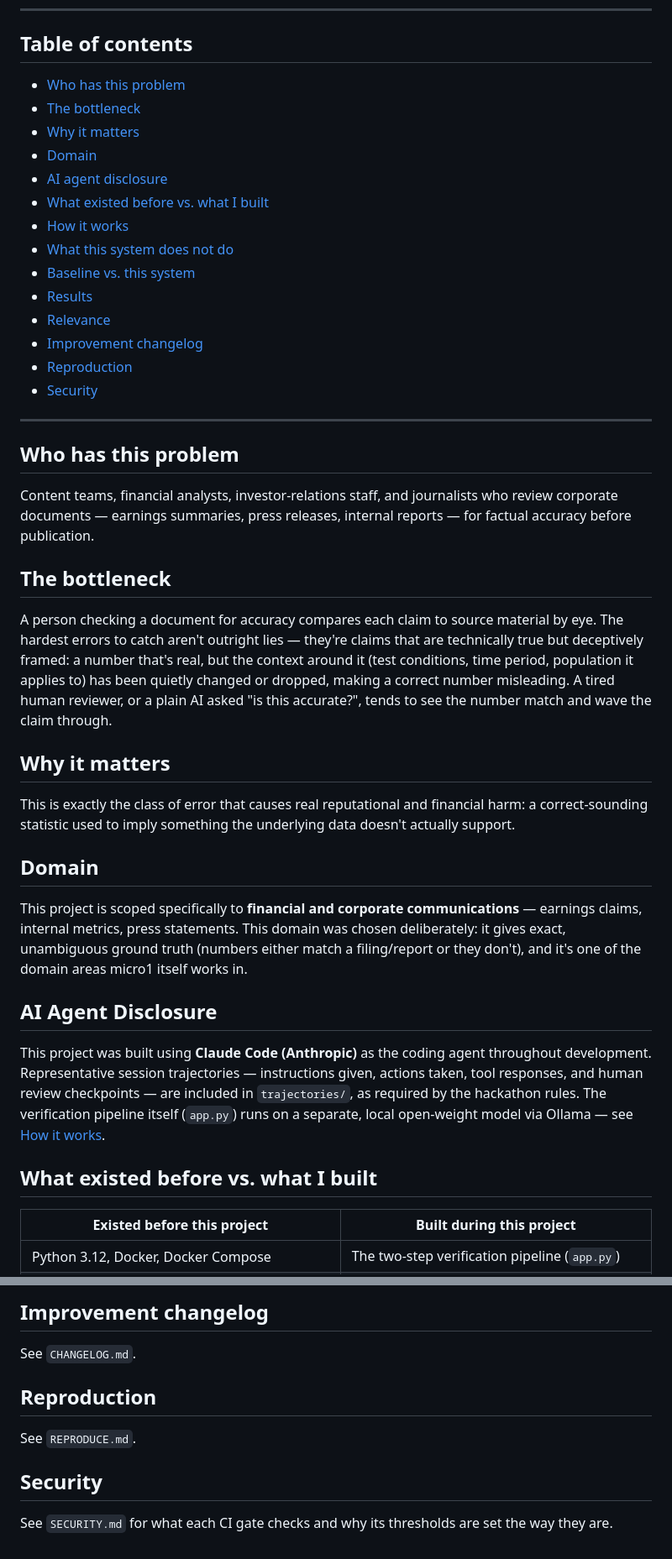
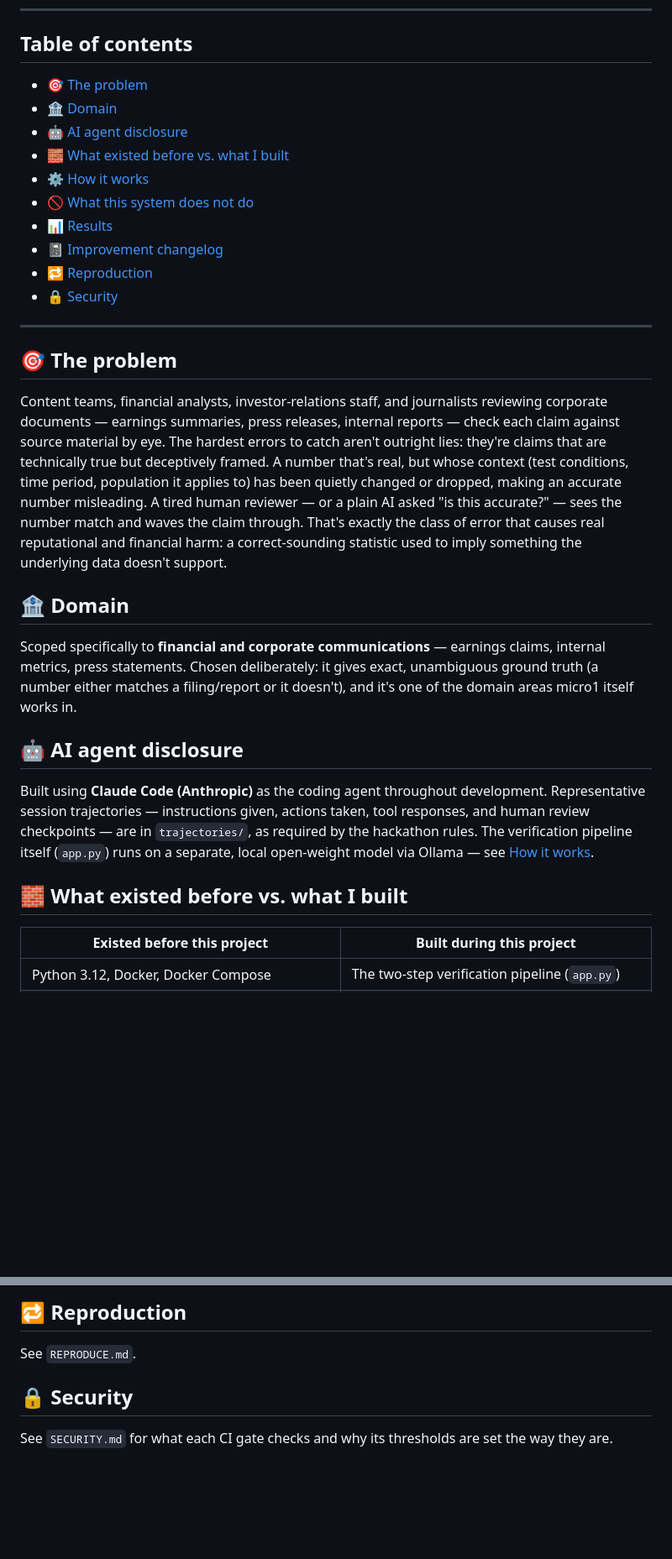
Before and after one commit to Akonisaho/claim-verifier-agent, a Markdown page: README.md, 2 parts joined by grey strips. Shown at 84% size. GitHub-like rendering; blank space fills up the shorter version.

```diff
--- a/README.md
+++ b/README.md
@@ -7,58 +7,48 @@ are *technically true but deceptively framed*.
 ---
 
 ## Table of contents
-- [Who has this problem](#who-has-this-problem)
-- [The bottleneck](#the-bottleneck)
-- [Why it matters](#why-it-matters)
-- [Domain](#domain)
-- [AI agent disclosure](#ai-agent-disclosure)
-- [What existed before vs. what I built](#what-existed-before-vs-what-i-built)
-- [How it works](#how-it-works)
-- [What this system does not do](#what-this-system-does-not-do)
-- [Baseline vs. this system](#baseline-vs-this-system)
-- [Results](#results)
-- [Relevance](#relevance)
-- [Improvement changelog](#improvement-changelog)
-- [Reproduction](#reproduction)
-- [Security](#security)
+- [🎯 The problem](#-the-problem)
+- [🏦 Domain](#-domain)
+- [🤖 AI agent disclosure](#-ai-agent-disclosure)
+- [🧱 What existed before vs. what I built](#-what-existed-before-vs-what-i-built)
+- [⚙️ How it works](#️-how-it-works)
+- [🚫 What this system does not do](#-what-this-system-does-not-do)
+- [📊 Results](#-results)
+- [📓 Improvement changelog](#-improvement-changelog)
+- [🔁 Reproduction](#-reproduction)
+- [🔒 Security](#-security)
 
 ---
 
-## Who has this problem
+## 🎯 The problem
 Content teams, financial analysts, investor-relations staff, and
-journalists who review corporate documents — earnings summaries, press
-releases, internal reports — for factual accuracy before publication.
+journalists reviewing corporate documents — earnings summaries, press
+releases, internal reports — check each claim against source material by
+eye. The hardest errors to catch aren't outright lies: they're claims that
+are technically true but deceptively framed. A number that's real, but
+whose context (test conditions, time period, population it applies to)
+has been quietly changed or dropped, making an accurate number misleading.
+A tired human reviewer — or a plain AI asked "is this accurate?" — sees
+the number match and waves the claim through. That's exactly the class of
+error that causes real reputational and financial harm: a correct-sounding
+statistic used to imply something the underlying data doesn't support.
 
-## The bottleneck
-A person checking a document for accuracy compares each claim to source
-material by eye. The hardest errors to catch aren't outright lies — they're
-claims that are technically true but deceptively framed: a number that's
-real, but the context around it (test conditions, time period, population
-it applies to) has been quietly changed or dropped, making a correct number
-misleading. A tired human reviewer, or a plain AI asked "is this accurate?",
-tends to see the number match and wave the claim through.
+## 🏦 Domain
+Scoped specifically to **financial and corporate communications** —
+earnings claims, internal metrics, press statements. Chosen deliberately:
+it gives exact, unambiguous ground truth (a number either matches a
+filing/report or it doesn't), and it's one of the domain areas micro1
+itself works in.
 
-## Why it matters
-This is exactly the class of error that causes real reputational and
-financial harm: a correct-sounding statistic used to imply something the
-underlying data doesn't actually support.
+## 🤖 AI agent disclosure
+Built using **Claude Code (Anthropic)** as the coding agent throughout
+development. Representative session trajectories — instructions given,
+actions taken, tool responses, and human review checkpoints — are in
+`trajectories/`, as required by the hackathon rules. The verification
+pipeline itself (`app.py`) runs on a separate, local open-weight model via
+Ollama — see [How it works](#️-how-it-works).
 
-## Domain
-This project is scoped specifically to **financial and corporate
-communications** — earnings claims, internal metrics, press statements.
-This domain was chosen deliberately: it gives exact, unambiguous ground
-truth (numbers either match a filing/report or they don't), and it's one
-of the domain areas micro1 itself works in.
-
-## AI Agent Disclosure
-This project was built using **Claude Code (Anthropic)** as the coding
-agent throughout development. Representative session trajectories —
-instructions given, actions taken, tool responses, and human review
-checkpoints — are included in `trajectories/`, as required by the
-hackathon rules. The verification pipeline itself (`app.py`) runs on a
-separate, local open-weight model via Ollama — see [How it works](#how-it-works).
-
-## What existed before vs. what I built
+## 🧱 What existed before vs. what I built
 | Existed before this project | Built during this project |
 |---|---|
 | Python 3.12, Docker, Docker Compose | The two-step verification pipeline (`app.py`) |
@@ -171,10 +149,7 @@ just plausible-sounding.
 
-## Improvement changelog
-See `CHANGELOG.md`.
-
-## Reproduction
+## 🔁 Reproduction
 See `REPRODUCE.md`.
 
-## Security
+## 🔒 Security
 See `SECURITY.md` for what each CI gate checks and why its thresholds are
 set the way they are.
```
Also changed, not shown: other parts of README.md (+30 -42 lines).
